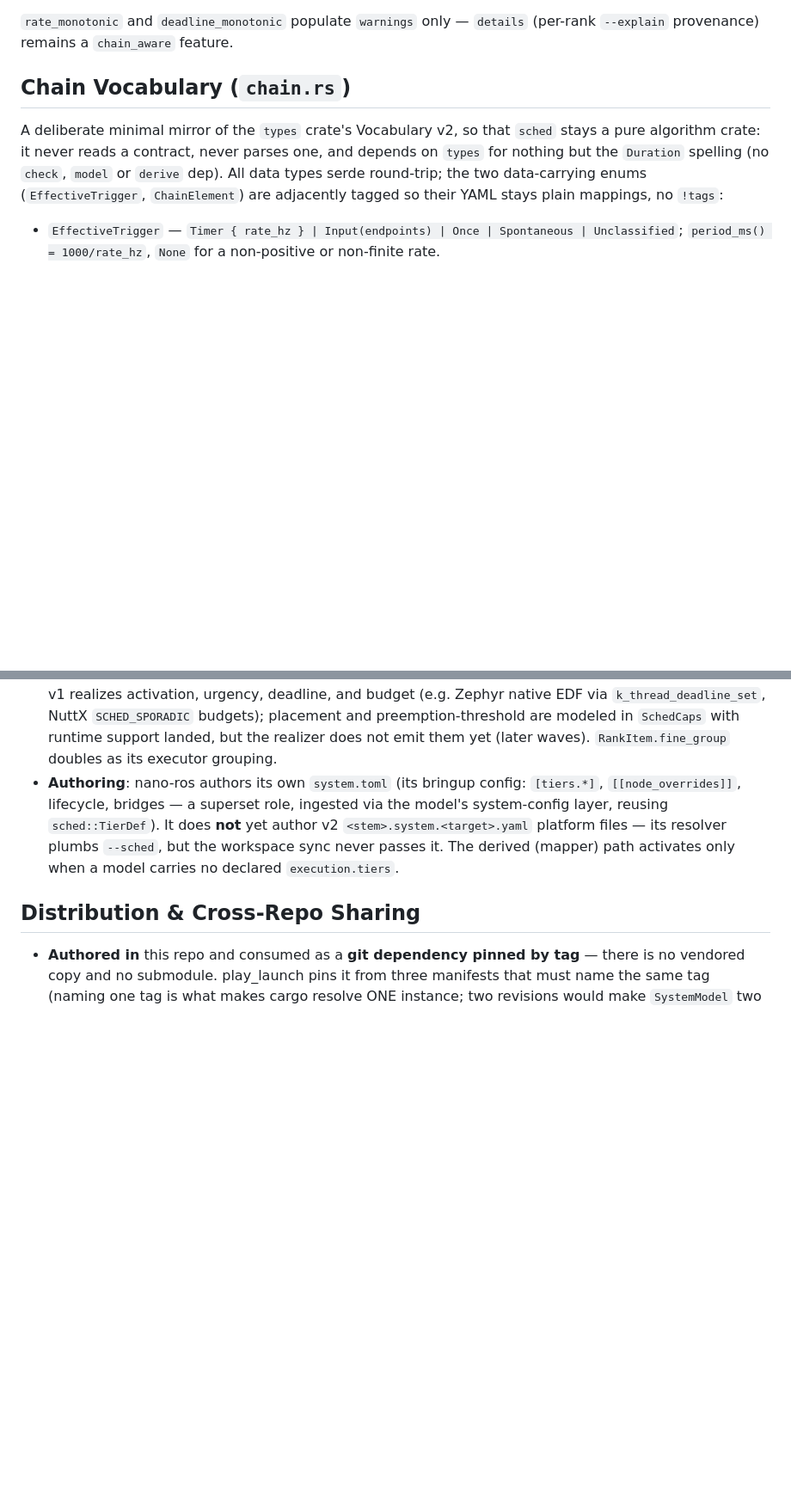
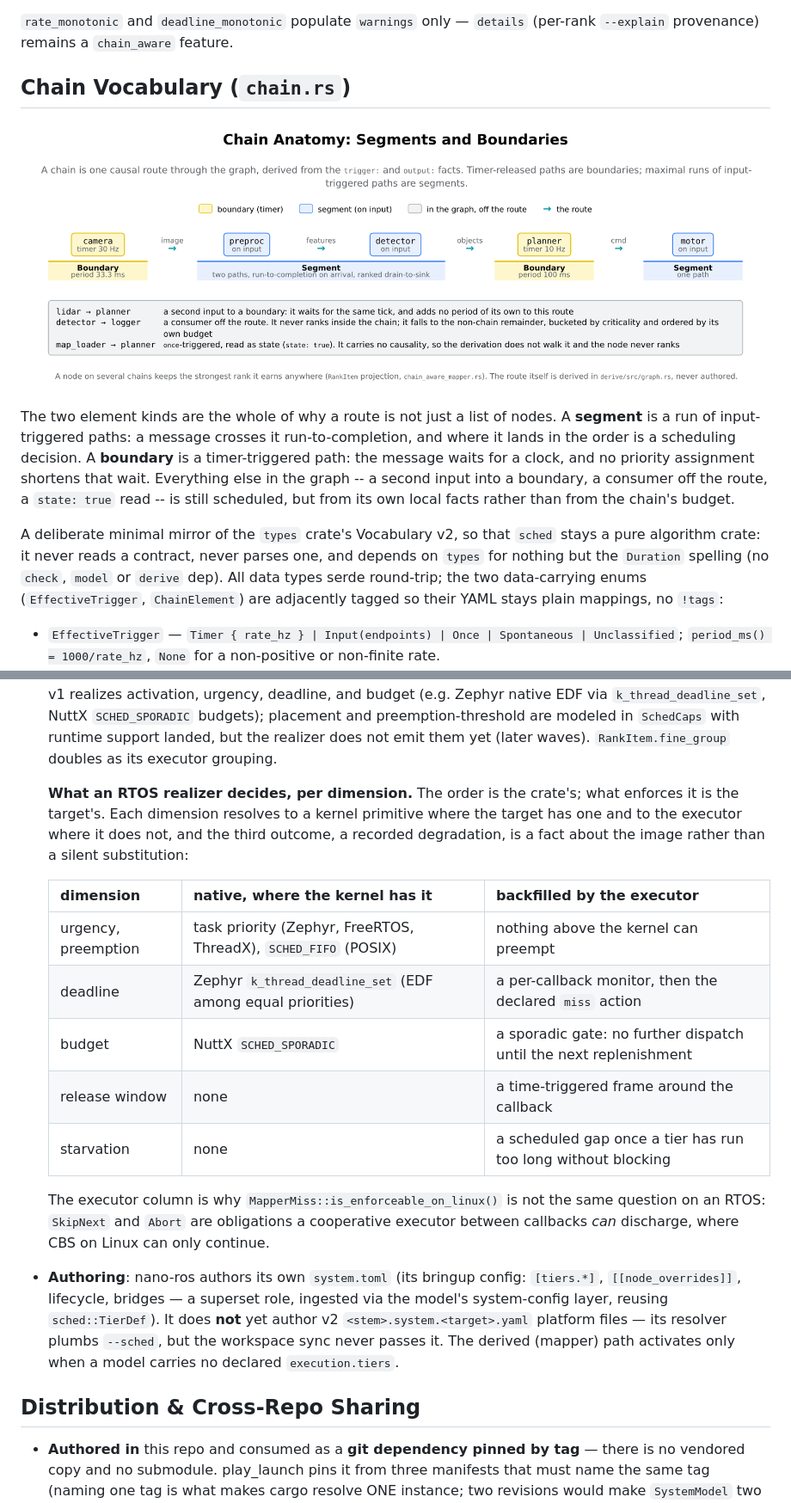
Before and after one commit to NEWSLabNTU/ros-launch-manifest, a Markdown page: docs/scheduling.md, 2 parts joined by grey strips. Shown at 86% size. GitHub-like rendering; pictures changed too: docs/img/chain-anatomy.png (added); blank space fills up the shorter version.

Commit message:
docs(sched): three figures for the part the prose carried alone
The scheduling and theory documents describe the algorithm exactly and
draw nothing: docs/img held only the two manifest figures, so a reader met
segments, boundaries, sampling cost and the two realizers as prose. These
three come from the deck given to the Autoware reference design working
group, redrawn in this repository's figure style and against its own
vocabulary.

- chain-anatomy: one route through a graph, its decomposition into
  segments and boundaries, and the three kinds of edge a route does not
  cover (a second input into a boundary, a consumer off the route, a
  state read). Sits at the head of the chain vocabulary, which names
  those element kinds without showing one.
- chain-feasibility: the same route against a 200 ms and a 120 ms budget,
  so sampling cost, slack, ChainInfeasible and the sink-to-source order
  are one picture. Sits in the theory's sampling-cost section, which both
  the static rule and the mapper already link to.
- mapper-pipeline: contract facts, the four agnostic steps, the two
  warnings that branch off feasibility, the RankedPlan, and the two
  realizers side by side. Sits at the head of the chain_aware algorithm.

Also, in the nano-ros consumer section: a table of what an RTOS realizer
decides per dimension, native versus backfilled by the executor, because
the realizer split is the part consumers get wrong and the prose only
said that one exists. It is also where MapperMiss stops being a Linux
question: SkipNext and Abort are obligations a cooperative executor can
discharge between callbacks, where CBS can only continue.

Signed-off-by: jerry73204 <jerry73204@gmail.com>
Co-Authored-By: Claude Opus 5 <noreply@anthropic.com>
Claude-Session: https://claude.ai/code/session_01J4sDQuMQ5uKo5GV3UAK9pa

```diff
--- a/docs/scheduling.md
+++ b/docs/scheduling.md
@@ -454,6 +456,17 @@ model):
 `details` (per-rank `--explain` provenance) remains a `chain_aware` feature.
 
 ## Chain Vocabulary (`chain.rs`)
+
+![Chain anatomy: segments, boundaries, and what the route leaves out](img/chain-anatomy.png)
+
+The two element kinds are the whole of why a route is not just a list of
+nodes. A **segment** is a run of input-triggered paths: a message crosses it
+run-to-completion, and where it lands in the order is a scheduling decision.
+A **boundary** is a timer-triggered path: the message waits for a clock, and
+no priority assignment shortens that wait. Everything else in the graph --
+a second input into a boundary, a consumer off the route, a `state: true`
+read -- is still scheduled, but from its own local facts rather than from
+the chain's budget.
 
 A deliberate minimal mirror of the `types` crate's Vocabulary v2, so that
 `sched` stays a pure algorithm crate: it never reads a contract, never
@@ -713,6 +726,25 @@ RFC-0052 §"system-model RTOS mapper".
   and preemption-threshold are modeled in `SchedCaps` with runtime
   support landed, but the realizer does not emit them yet (later
   waves). `RankItem.fine_group` doubles as its executor grouping.
+
+  **What an RTOS realizer decides, per dimension.** The order is the
+  crate's; what enforces it is the target's. Each dimension resolves to a
+  kernel primitive where the target has one and to the executor where it
+  does not, and the third outcome, a recorded degradation, is a fact
+  about the image rather than a silent substitution:
+
+  | dimension | native, where the kernel has it | backfilled by the executor |
+  |---|---|---|
+  | urgency, preemption | task priority (Zephyr, FreeRTOS, ThreadX), `SCHED_FIFO` (POSIX) | nothing above the kernel can preempt |
+  | deadline | Zephyr `k_thread_deadline_set` (EDF among equal priorities) | a per-callback monitor, then the declared `miss` action |
+  | budget | NuttX `SCHED_SPORADIC` | a sporadic gate: no further dispatch until the next replenishment |
+  | release window | none | a time-triggered frame around the callback |
+  | starvation | none | a scheduled gap once a tier has run too long without blocking |
+
+  The executor column is why `MapperMiss::is_enforceable_on_linux()` is not
+  the same question on an RTOS: `SkipNext` and `Abort` are obligations a
+  cooperative executor between callbacks *can* discharge, where CBS on Linux
+  can only continue.
 - **Authoring**: nano-ros authors its own `system.toml` (its bringup
   config: `[tiers.*]`, `[[node_overrides]]`, lifecycle, bridges — a
   superset role, ingested via the model's system-config layer, reusing
```
Also changed, not shown: other parts of docs/scheduling.md (+2 -0 lines), docs/contract-theory.md (+8 -0 lines), docs/img/chain-feasibility.png (added), 7 other files.
